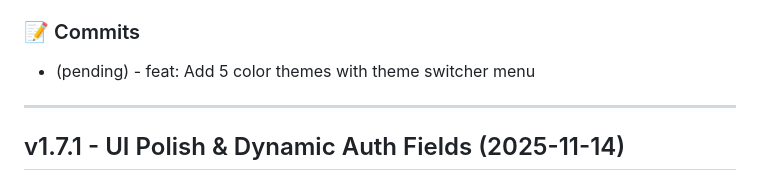
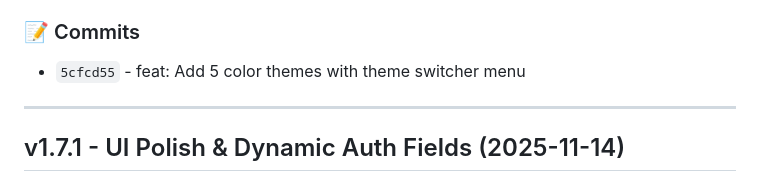
Before and after one commit to vulnz/dominator, a Markdown page: GUI/CHANGELOG.md, the part around the change. Drawn GitHub-style.

Commit message:
docs: Update CHANGELOG with commit hash for v1.8.0

```diff
--- a/GUI/CHANGELOG.md
+++ b/GUI/CHANGELOG.md
@@ -21,7 +21,7 @@
 - Added `QActionGroup` for exclusive theme selection
 
 ### 📝 Commits
-- (pending) - feat: Add 5 color themes with theme switcher menu
+- `5cfcd55` - feat: Add 5 color themes with theme switcher menu
 
 ---
 
```
